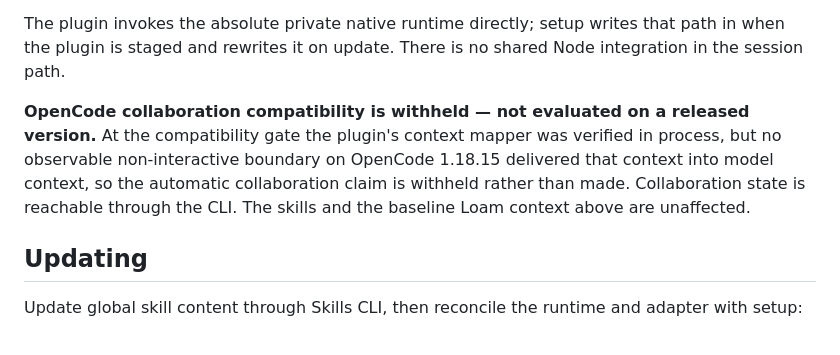
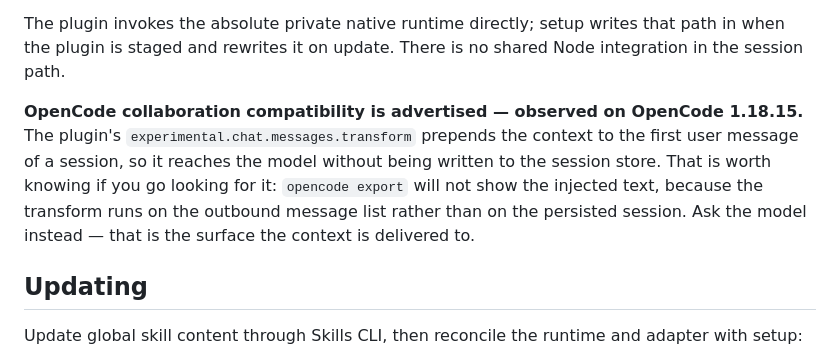
Before and after one commit to scchearn/loam, a Markdown page: .opencode/INSTALL.md, the part around the change. Rendered like a GitHub page.

Commit message:
docs(harness): advertise OpenCode 1.18.15 — the same evaluator artifact, one surface over
The withheld OpenCode verdict concluded non-delivery from a surface the
context never reaches. experimental.chat.messages.transform mutates the
outbound message list at send time and never writes to the session store,
so opencode export on a demonstrably injected session contains neither the
probe token nor the framing. Looking there returns nothing whether or not
injection works; the only valid observation is the model.

Re-tested against an isolated config registering the plugin exactly as it
is staged, with a token present only in the runtime's stdout and never in
the prompt: the model returns the token and the runtime is spawned. The
negative control returns NOTOKEN with the token-bearing script still on
disk and the same tool access, so the token came from context, not from a
filesystem search.

```diff
--- a/.opencode/INSTALL.md
+++ b/.opencode/INSTALL.md
@@ -30,13 +30,13 @@ The plugin invokes the absolute private native runtime directly; setup writes
 that path in when the plugin is staged and rewrites it on update. There is no
 shared Node integration in the session path.
 
-**OpenCode collaboration compatibility is withheld — not evaluated on a
-released version.** At the compatibility gate the plugin's context mapper was
-verified in process, but no observable non-interactive boundary on OpenCode
-1.18.15 delivered that context into model context, so the automatic
-collaboration claim is withheld rather than made. Collaboration state is
-reachable through the CLI. The skills and the baseline Loam context above are
-unaffected.
+**OpenCode collaboration compatibility is advertised — observed on OpenCode
+1.18.15.** The plugin's `experimental.chat.messages.transform` prepends the
+context to the first user message of a session, so it reaches the model without
+being written to the session store. That is worth knowing if you go looking for
+it: `opencode export` will not show the injected text, because the transform
+runs on the outbound message list rather than on the persisted session. Ask the
+model instead — that is the surface the context is delivered to.
 
 ## Updating
 
```
Also changed, not shown: README.md (+1 -1 lines).
